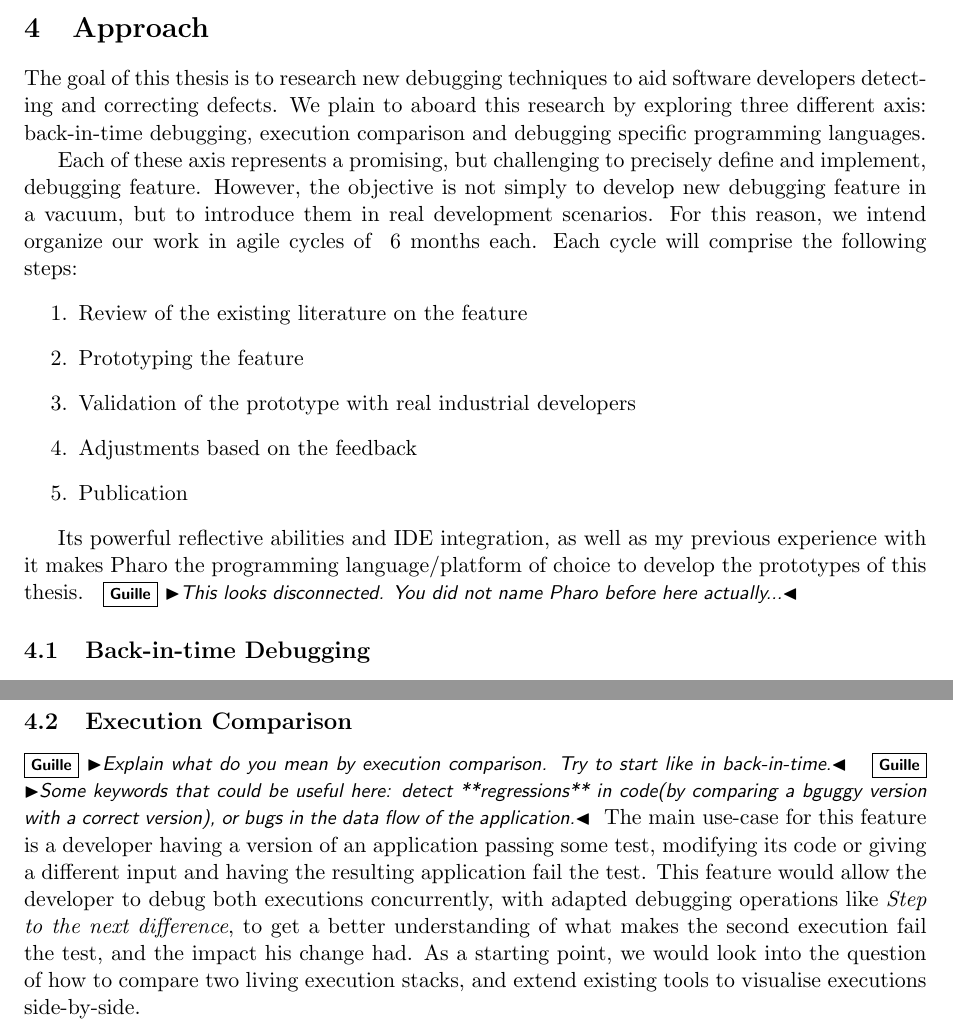
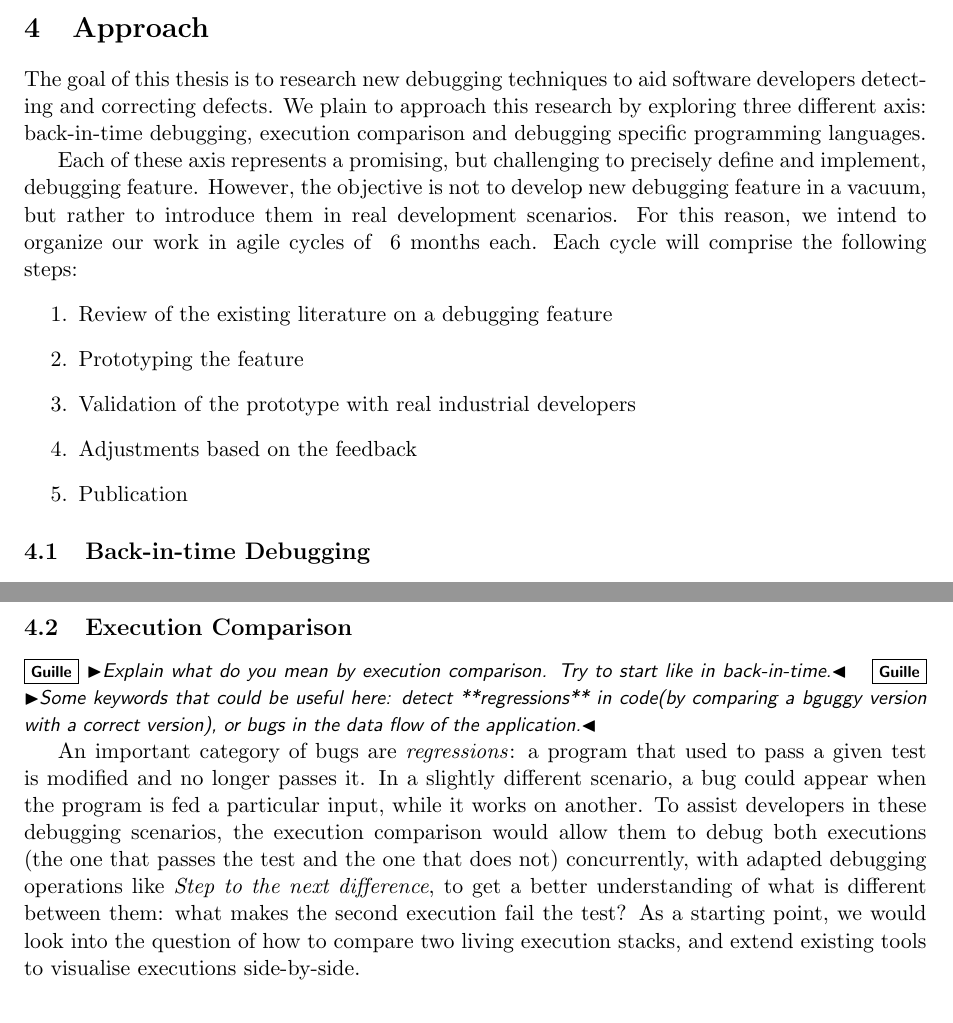
Before and after one commit to dupriezt/thesissubject, a LaTeX document (sujet.tex): two parts of pages 4 and 5 of 7, joined at a grey line, cut so that both start at the same text. Compiled offline with pdfLaTeX.

Commit message:
executon comparison

```diff
--- a/sujet.tex
+++ b/sujet.tex
@@ -270,11 +270,11 @@ As part of an ongoing internship at the Soft team of the Vrije Universiteit Brus
 \section{Approach}
 % Cycle agile. Selectionner ce qui a été fait ou pas. Contruire un prototype pour tester sur un cas un peu plus réel.
 The goal of this thesis is to research new debugging techniques to aid software developers detecting and correcting defects.
-We plain to aboard this research by exploring three different axis: back-in-time debugging, execution comparison and debugging specific programming languages.
+We plain to approach this research by exploring three different axis: back-in-time debugging, execution comparison and debugging specific programming languages.
 
-Each of these axis represents a promising, but challenging to precisely define and implement, debugging feature. However, the objective is not simply to develop new debugging feature in a vacuum, but to introduce them in real development scenarios. For this reason, we intend organize our work in agile cycles of ~6 months each. Each cycle will comprise the following steps:
+Each of these axis represents a promising, but challenging to precisely define and implement, debugging feature. However, the objective is not to develop new debugging feature in a vacuum, but rather to introduce them in real development scenarios. For this reason, we intend to organize our work in agile cycles of ~6 months each. Each cycle will comprise the following steps:
 \begin{enumerate}
-\item Review of the existing literature on the feature
+\item Review of the existing literature on a debugging feature
 \item Prototyping the feature
 \item Validation of the prototype with real industrial developers
 \item Adjustments based on the feedback
@@ -288,7 +288,7 @@ Each of these axis represents a promising, but challenging to precisely define a
 % - validation industrielle
 % - retour d'expérience
 
-Its powerful reflective abilities and IDE integration, as well as my previous experience with it makes Pharo the programming language/platform of choice to develop the prototypes of this thesis. \gp{This looks disconnected. You did not name Pharo before here actually...}
+% Its powerful reflective abilities and IDE integration, as well as my previous experience with it makes Pharo the programming language/platform of choice to develop the prototypes of this thesis. \gp{This looks disconnected. You did not name Pharo before here actually...}
 
 \subsection{Back-in-time Debugging}
 % Back-in-time debugging.
@@ -309,8 +309,12 @@ Besides this consideration there are a few key challenges like limiting the runt
 % étendre les outils existant pour visualiser les executions/piles
 \gp{Explain what do you mean by execution comparison. Try to start like in back-in-time.}
 \gp{Some keywords that could be useful here: detect **regressions** in code(by comparing a bguggy version with a correct version), or bugs in the data flow of the application.}
-The main use-case for this feature is a developer having a version of an application passing some test, modifying its code or giving a different input and having the resulting application fail the test. This feature would allow the developer to debug both executions concurrently, with adapted debugging operations like \emph{Step to the next difference}, to get a better understanding of what makes the second execution fail the test, and the impact his change had.
+
+An important category of bugs are \emph{regressions}: a program that used to pass a given test is modified and no longer passes it. In a slightly different scenario, a bug could appear when the program is fed a particular input, while it works on another. To assist developers in these debugging scenarios, the execution comparison would allow them to debug both executions (the one that passes the test and the one that does not) concurrently, with adapted debugging operations like \emph{Step to the next difference}, to get a better understanding of what is different between them: what makes the second execution fail the test?
 As a starting point, we would look into the question of how to compare two living execution stacks, and extend existing tools to visualise executions side-by-side.
+
+% The main use-case for this feature is a developer having a version of an application passing some test, modifying its code or giving a different input and having the resulting application fail the test. This feature would allow the developer to debug both executions concurrently, with adapted debugging operations like \emph{Step to the next difference}, to get a better understanding of what makes the second execution fail the test, and the impact his change had.
+% As a starting point, we would look into the question of how to compare two living execution stacks, and extend existing tools to visualise executions side-by-side.
 
 The main challenges for this feature are: what is a definition of \emph{difference} between two executions that would be useful for debugging, and how to recognise matching objects between the two executions (by their state? by how they have been used in the executions?).
 
```
Also changed, not shown: sujet.tex (2 more changed lines).
